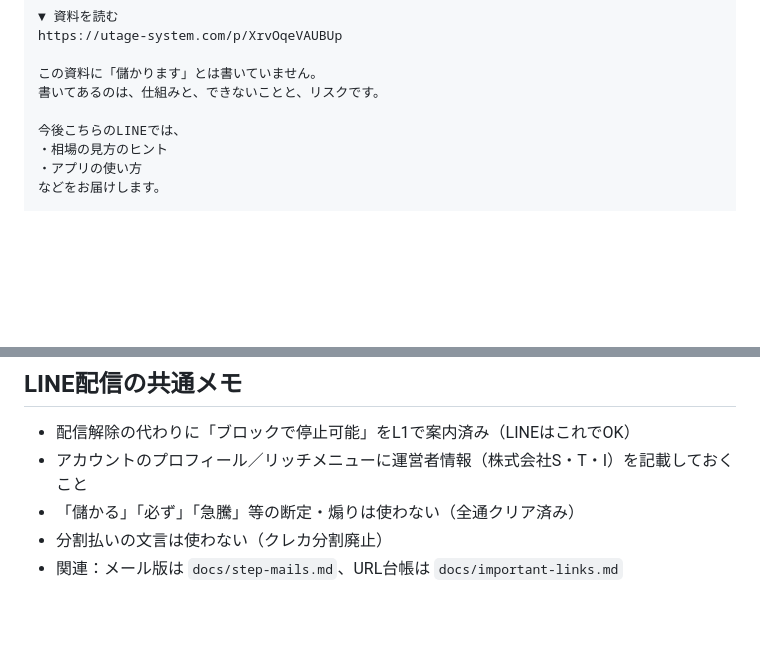
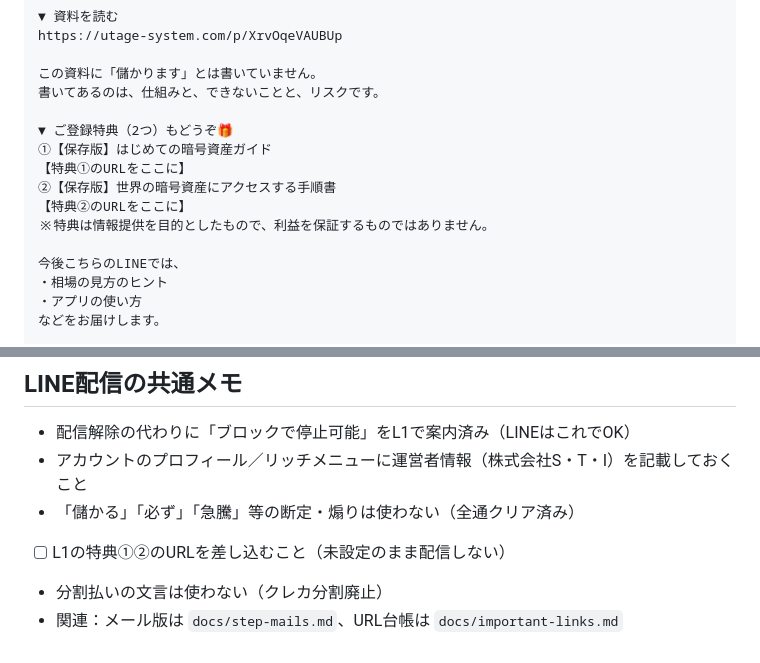
Before and after one commit to 810eigo-droid/crypto-nova-v5lp, a Markdown page: docs/step-line.md, 2 parts joined by grey strips. Rendered like a GitHub page; blank space fills up the shorter version.

Commit message:
LINE1通目に登録特典2つの配布ブロックを追加（メール版と同期）

```diff
--- a/docs/step-line.md
+++ b/docs/step-line.md
@@ -27,6 +27,13 @@ https://utage-system.com/p/XrvOqeVAUBUp
 
 この資料に「儲かります」とは書いていません。
 書いてあるのは、仕組みと、できないことと、リスクです。
+
+▼ ご登録特典（2つ）もどうぞ🎁
+①【保存版】はじめての暗号資産ガイド
+【特典①のURLをここに】
+②【保存版】世界の暗号資産にアクセスする手順書
+【特典②のURLをここに】
+※特典は情報提供を目的としたもので、利益を保証するものではありません。
 
 今後こちらのLINEでは、
 ・相場の見方のヒント
@@ -532,5 +539,6 @@ https://m.cryptonova.jp/p/campaign/ZR53LrGO/AYyrQuDU
 - 配信解除の代わりに「ブロックで停止可能」をL1で案内済み（LINEはこれでOK）
 - アカウントのプロフィール／リッチメニューに運営者情報（株式会社S・T・I）を記載しておくこと
 - 「儲かる」「必ず」「急騰」等の断定・煽りは使わない（全通クリア済み）
+- [ ] L1の特典①②のURLを差し込むこと（未設定のまま配信しない）
 - 分割払いの文言は使わない（クレカ分割廃止）
 - 関連：メール版は `docs/step-mails.md`、URL台帳は `docs/important-links.md`
```
